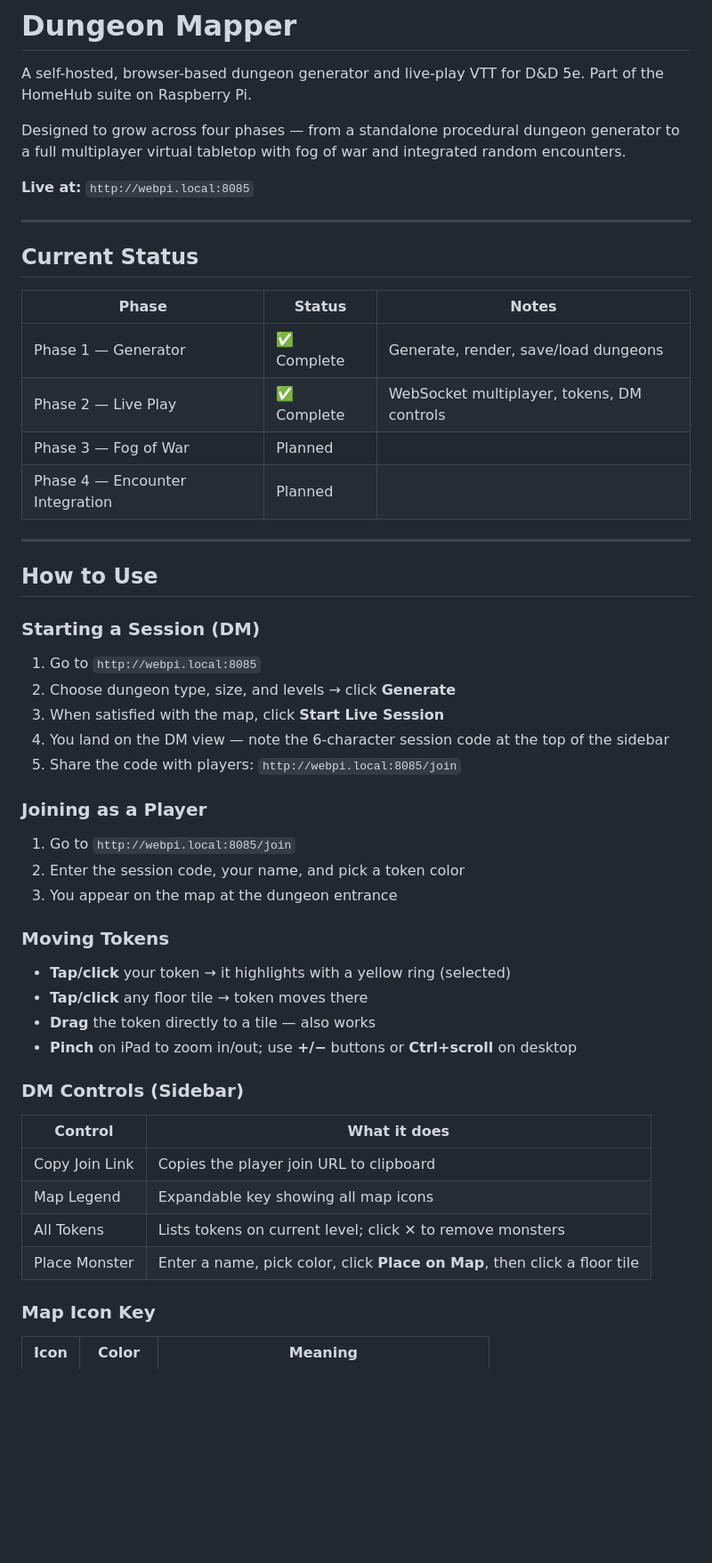
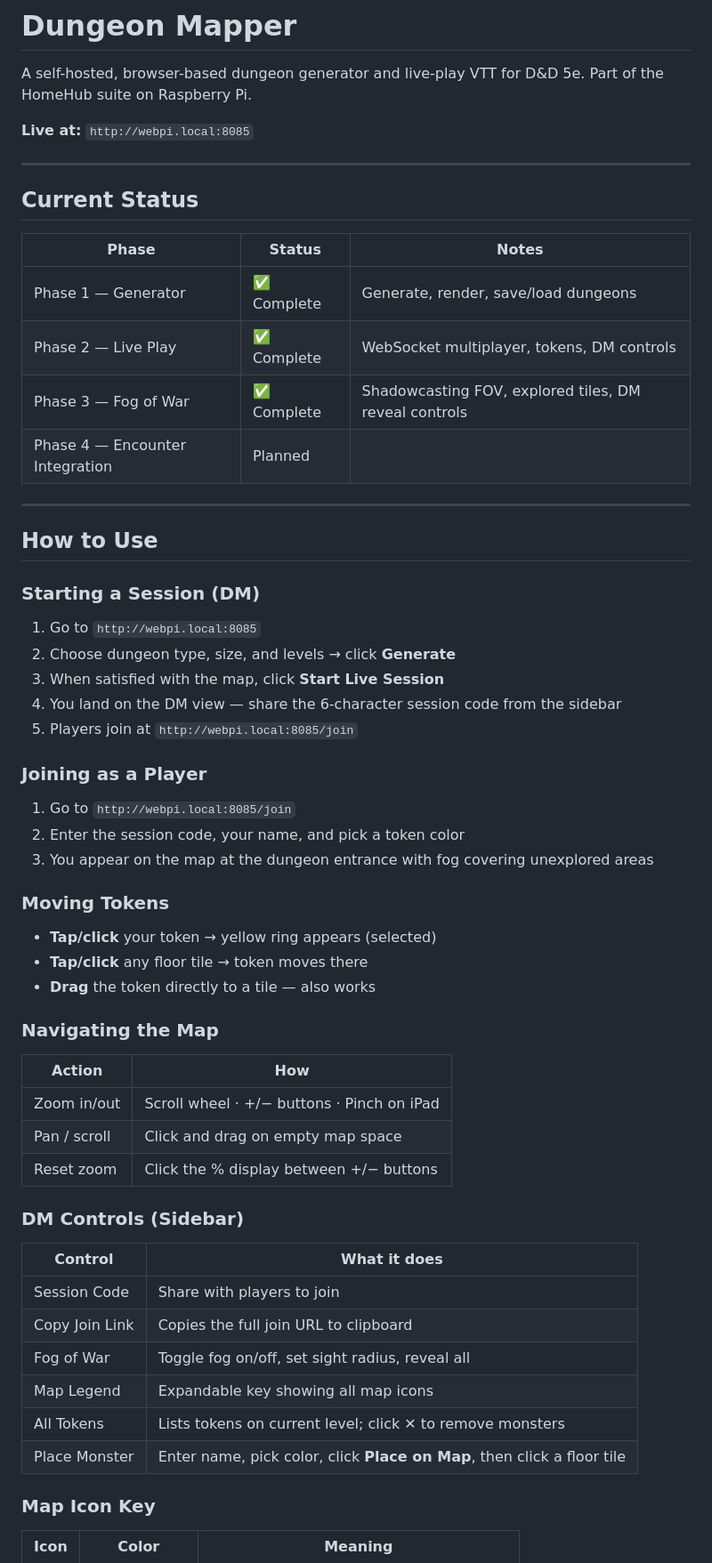
Before and after one commit to corytomlinson-oss/DungeonMapper, a Markdown page: README.md, the part around one of its changes. Shown at 89% size. GitHub-like rendering; blank space fills up the shorter version.

```diff
--- a/README.md
+++ b/README.md
@@ -1,8 +1,6 @@
 # Dungeon Mapper
 
 A self-hosted, browser-based dungeon generator and live-play VTT for D&D 5e. Part of the HomeHub suite on Raspberry Pi.
-
-Designed to grow across four phases — from a standalone procedural dungeon generator to a full multiplayer virtual tabletop with fog of war and integrated random encounters.
 
 **Live at:** `http://webpi.local:8085`
 
@@ -14,7 +12,7 @@ Designed to grow across four phases — from a standalone procedural dungeon gen
 |-------|--------|-------|
 | Phase 1 — Generator | ✅ Complete | Generate, render, save/load dungeons |
 | Phase 2 — Live Play | ✅ Complete | WebSocket multiplayer, tokens, DM controls |
-| Phase 3 — Fog of War | Planned | |
+| Phase 3 — Fog of War | ✅ Complete | Shadowcasting FOV, explored tiles, DM reveal controls |
 | Phase 4 — Encounter Integration | Planned | |
 
 ---
@@ -26,30 +24,39 @@ Designed to grow across four phases — from a standalone procedural dungeon gen
 1. Go to `http://webpi.local:8085`
 2. Choose dungeon type, size, and levels → click **Generate**
 3. When satisfied with the map, click **Start Live Session**
-4. You land on the DM view — note the 6-character session code at the top of the sidebar
-5. Share the code with players: `http://webpi.local:8085/join`
+4. You land on the DM view — share the 6-character session code from the sidebar
+5. Players join at `http://webpi.local:8085/join`
 
 ### Joining as a Player
 
 1. Go to `http://webpi.local:8085/join`
 2. Enter the session code, your name, and pick a token color
-3. You appear on the map at the dungeon entrance
+3. You appear on the map at the dungeon entrance with fog covering unexplored areas
 
 ### Moving Tokens
 
-- **Tap/click** your token → it highlights with a yellow ring (selected)
+- **Tap/click** your token → yellow ring appears (selected)
 - **Tap/click** any floor tile → token moves there
 - **Drag** the token directly to a tile — also works
-- **Pinch** on iPad to zoom in/out; use **+/−** buttons or **Ctrl+scroll** on desktop
+
+### Navigating the Map
+
+| Action | How |
+|--------|-----|
+| Zoom in/out | Scroll wheel · +/− buttons · Pinch on iPad |
+| Pan / scroll | Click and drag on empty map space |
+| Reset zoom | Click the % display between +/− buttons |
 
 ### DM Controls (Sidebar)
 
 | Control | What it does |
 |---------|-------------|
-| Copy Join Link | Copies the player join URL to clipboard |
+| Session Code | Share with players to join |
+| Copy Join Link | Copies the full join URL to clipboard |
+| Fog of War | Toggle fog on/off, set sight radius, reveal all |
 | Map Legend | Expandable key showing all map icons |
 | All Tokens | Lists tokens on current level; click ✕ to remove monsters |
-| Place Monster | Enter a name, pick color, click **Place on Map**, then click a floor tile |
+| Place Monster | Enter name, pick color, click **Place on Map**, then click a floor tile |
 
 ### Map Icon Key
 
```
Also changed, not shown: other parts of README.md (+75 -55 lines).
